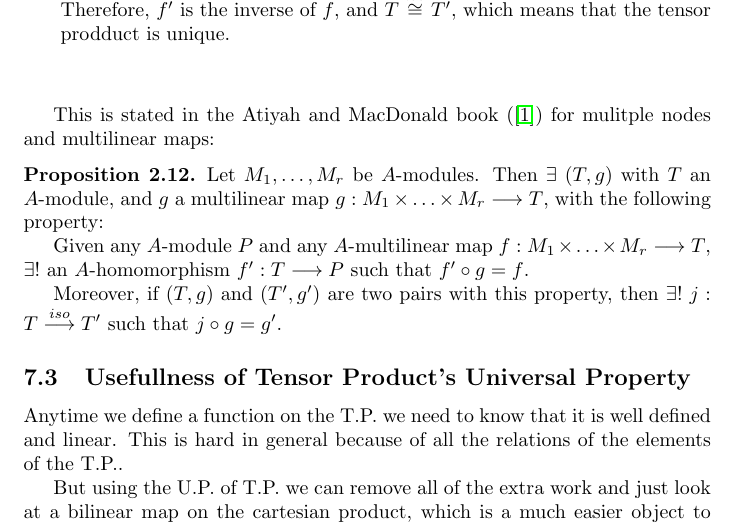
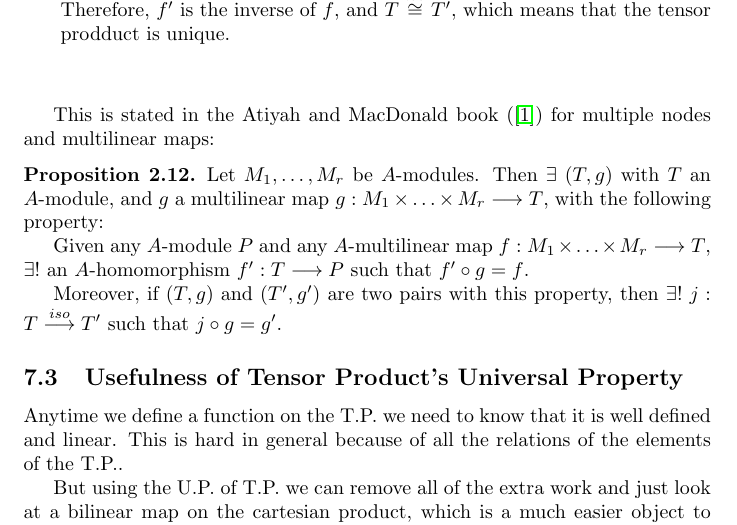
Before and after one commit to arnaucube/math, a LaTeX paper (commutative-algebra-notes.tex): part of page 44 of 58, cut so that both start at the same text. Compiled offline with pdfLaTeX.

Commit message:
fix typos

```diff
--- a/commutative-algebra-notes.tex
+++ b/commutative-algebra-notes.tex
@@ -2493,7 +2493,7 @@ $$
 
 
   \vspace{1.0cm}
-  This is stated in the Atiyah and MacDonald book (\cite{am}) for mulitple nodes and multilinear maps:
+  This is stated in the Atiyah and MacDonald book (\cite{am}) for multiple nodes and multilinear maps:
 
   \begin{prop}{2.12}
     Let $M_1, \ldots, M_r$ be $A$-modules. Then $\exists ~ (T, g)$ with $T$ an $A$-module, and $g$ a multilinear map $g: M_1 \times \ldots \times M_r \longrightarrow T$, with the following property:
@@ -2503,7 +2503,7 @@ $$
     Moreover, if $(T,g)$ and $(T',g')$ are two pairs with this property, then $\exists !~ j: T \stackrel{iso}{\longrightarrow} T'$ such that $j \circ g = g'$.
   \end{prop}
 
-  \subsection{Usefullness of Tensor Product's Universal Property}
+  \subsection{Usefulness of Tensor Product's Universal Property}
   Anytime we define a function on the T.P. we need to know that it is well defined and linear. This is hard in general because of all the relations of the elements of the T.P..
 
   But using the U.P. of T.P. we can remove all of the extra work and just look at a bilinear map on the cartesian product, which is a much easier object to work with.
```
Also changed, not shown: commutative-algebra-notes.pdf.
